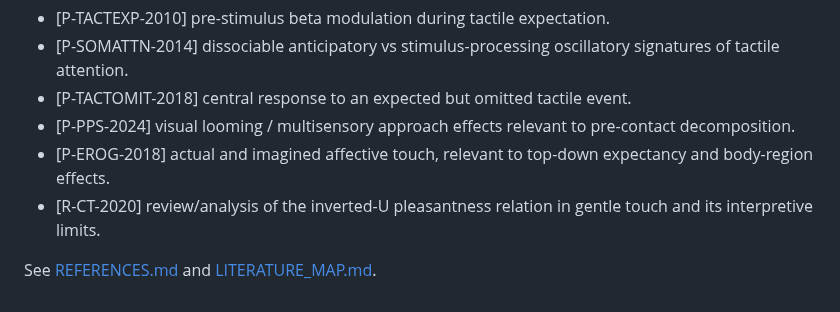
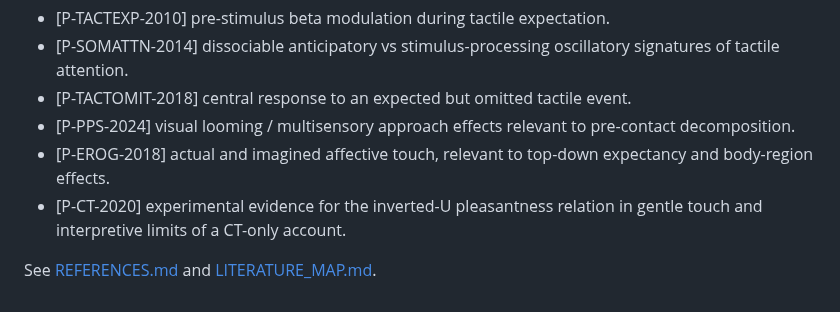
Before and after one commit to hopeless-t/dissociated-control-systems, a Markdown page: docs/HYP-005.md, the part around the change. GitHub-like rendering.

Commit message:
research: correct affective-touch source classification

```diff
--- a/docs/HYP-005.md
+++ b/docs/HYP-005.md
@@ -364,7 +364,7 @@ Primary sources currently linked to this hypothesis:
   pre-contact decomposition.
 - [P-EROG-2018] actual and imagined affective touch, relevant to top-down
   expectancy and body-region effects.
-- [R-CT-2020] review/analysis of the inverted-U pleasantness relation in gentle
-  touch and its interpretive limits.
+- [P-CT-2020] experimental evidence for the inverted-U pleasantness relation
+  in gentle touch and interpretive limits of a CT-only account.
 
 See [REFERENCES.md](REFERENCES.md) and [LITERATURE_MAP.md](LITERATURE_MAP.md).
```
